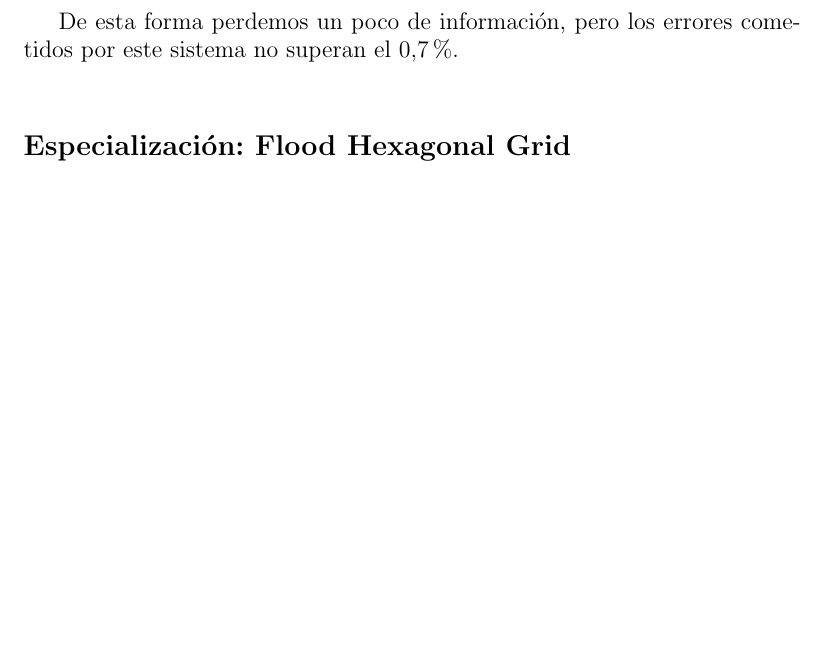
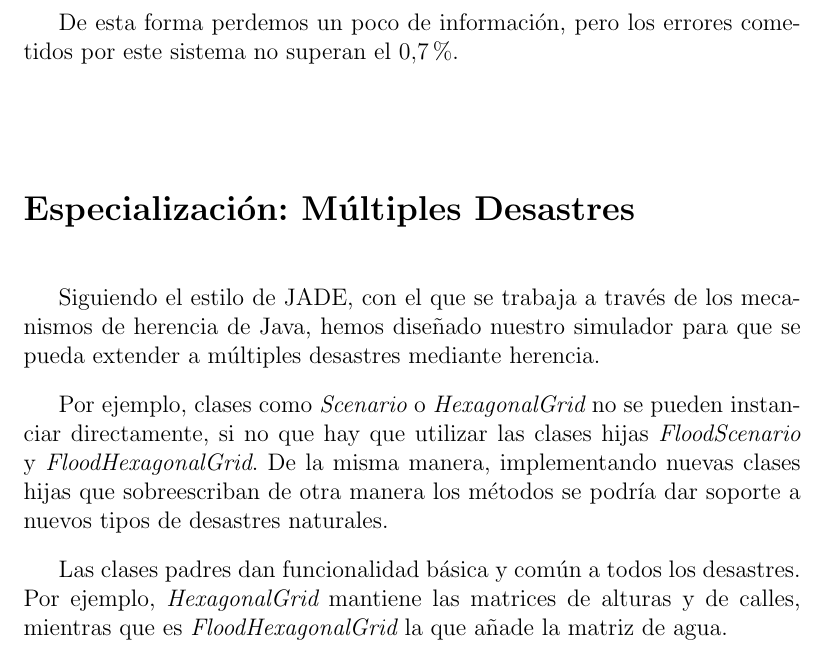
Before and after one commit to ablanco/dissim-memoria, a LaTeX book (dissim.tex, which reads capitulo5/cap5.tex): part of page 72 of 101 before the commit and part of page 72 of 103 after it, cut so that both start at the same text, the shorter picture padded with empty space. Compiled offline with pdfLaTeX.

Commit message:
Corrección de Especialización

```diff
--- a/capitulo5/cap5.tex
+++ b/capitulo5/cap5.tex
@@ -929,8 +929,22 @@ existe una posibilidad de error.
 De esta forma perdemos un poco de información, pero los errores cometidos por
 este sistema no superan el \begin{math}0.7\%\end{math}.
 
-\subsection*{Especialización: Flood Hexagonal Grid}
-%cambios de la rejilla por desastre
+\section*{Especialización: Múltiples Desastres}
+
+Siguiendo el estilo de JADE, con el que se trabaja a través de los mecanismos
+de herencia de Java, hemos diseñado nuestro simulador para que se pueda
+extender a múltiples desastres mediante herencia.
+
+Por ejemplo, clases como {\em Scenario} o {\em HexagonalGrid} no se pueden
+instanciar directamente, si no que hay que utilizar las clases hijas {\em
+FloodScenario} y {\em FloodHexagonalGrid}. De la misma manera, implementando
+nuevas clases hijas que sobreescriban de otra manera los métodos se podría dar
+soporte a nuevos tipos de desastres naturales.
+
+Las clases padres dan funcionalidad básica y común a todos los desastres. Por
+ejemplo, {\em HexagonalGrid} mantiene las matrices de alturas y de calles,
+mientras que es {\em FloodHexagonalGrid} la que añade la matriz de agua.
+
 \section*{Implementación de la Elevación del Terreno}
 %Solucion particular
 Usamos los servicios web para extraer las alturas, un bucle por cada casilla
```
